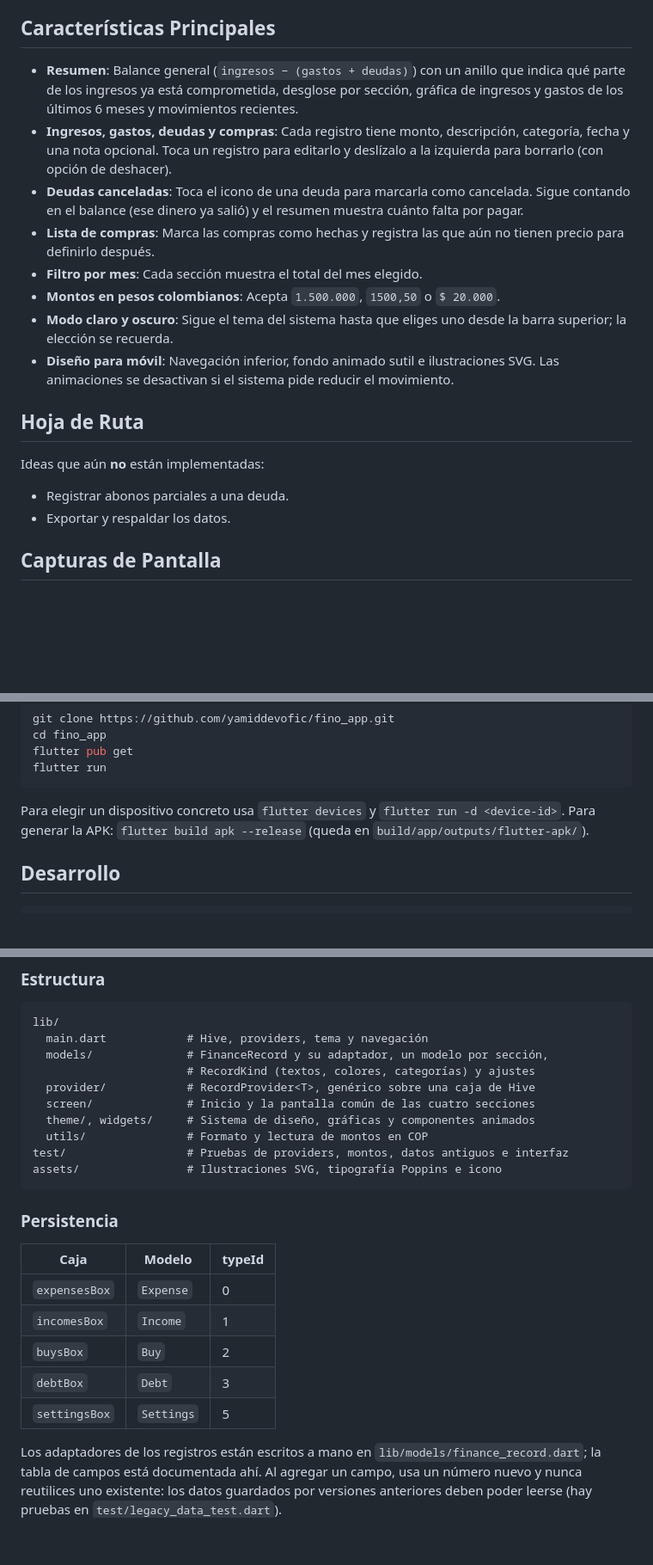
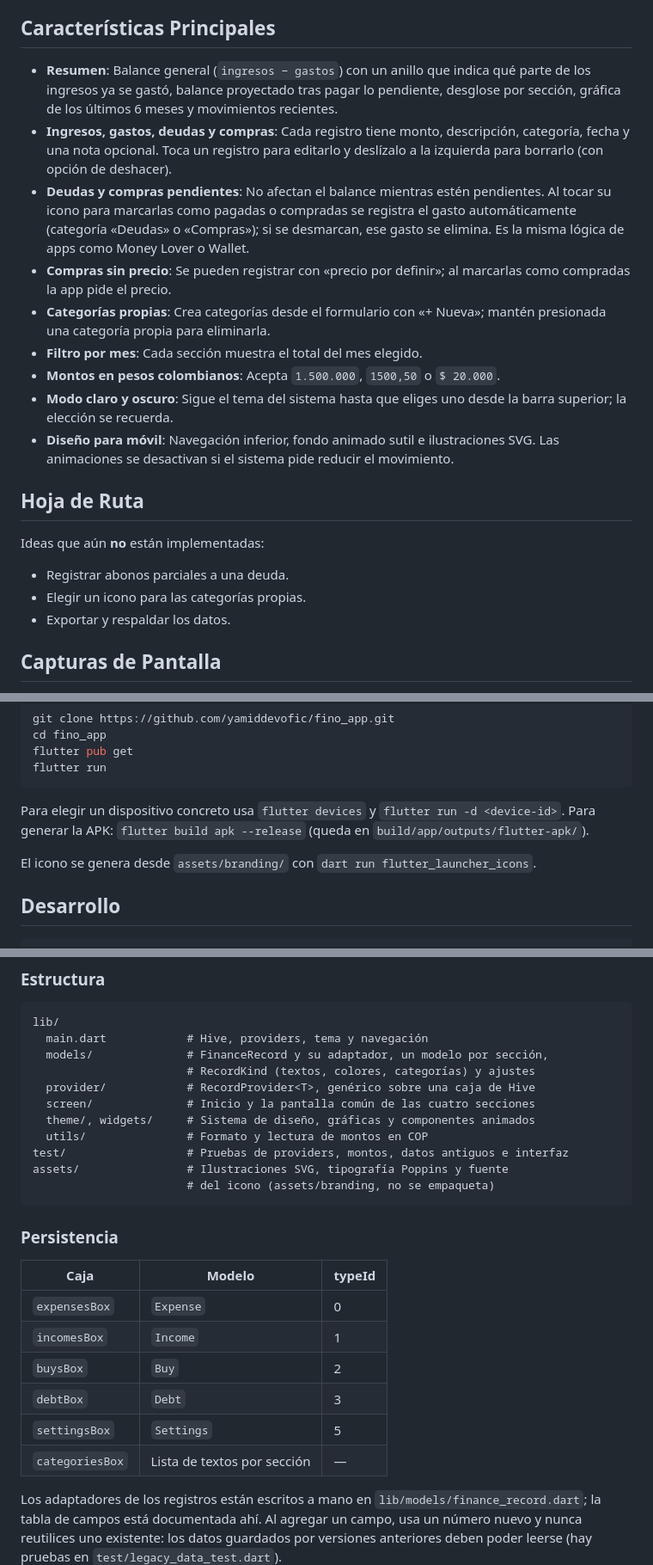
Before and after one commit to yamiddevofic/fino_app, a Markdown page: README.md, 3 parts joined by grey strips. Shown at 86% size. Drawn GitHub-style; blank space fills up the shorter version.

Commit message:
Documentar la lógica de pendientes, categorías e icono
Co-Authored-By: Claude Opus 5.5 <noreply@anthropic.com>
Claude-Session: https://claude.ai/code/session_0164c8dmGTFzCRVsFQzAMpzA

````diff
--- a/README.md
+++ b/README.md
@@ -4,10 +4,11 @@
 
 ## Características Principales
 
-- **Resumen**: Balance general (`ingresos − (gastos + deudas)`) con un anillo que indica qué parte de los ingresos ya está comprometida, desglose por sección, gráfica de ingresos y gastos de los últimos 6 meses y movimientos recientes.
+- **Resumen**: Balance general (`ingresos − gastos`) con un anillo que indica qué parte de los ingresos ya se gastó, balance proyectado tras pagar lo pendiente, desglose por sección, gráfica de los últimos 6 meses y movimientos recientes.
 - **Ingresos, gastos, deudas y compras**: Cada registro tiene monto, descripción, categoría, fecha y una nota opcional. Toca un registro para editarlo y deslízalo a la izquierda para borrarlo (con opción de deshacer).
-- **Deudas canceladas**: Toca el icono de una deuda para marcarla como cancelada. Sigue contando en el balance (ese dinero ya salió) y el resumen muestra cuánto falta por pagar.
-- **Lista de compras**: Marca las compras como hechas y registra las que aún no tienen precio para definirlo después.
+- **Deudas y compras pendientes**: No afectan el balance mientras estén pendientes. Al tocar su icono para marcarlas como pagadas o compradas se registra el gasto automáticamente (categoría «Deudas» o «Compras»); si se desmarcan, ese gasto se elimina. Es la misma lógica de apps como Money Lover o Wallet.
+- **Compras sin precio**: Se pueden registrar con «precio por definir»; al marcarlas como compradas la app pide el precio.
+- **Categorías propias**: Crea categorías desde el formulario con «+ Nueva»; mantén presionada una categoría propia para eliminarla.
 - **Filtro por mes**: Cada sección muestra el total del mes elegido.
 - **Montos en pesos colombianos**: Acepta `1.500.000`, `1500,50` o `$ 20.000`.
 - **Modo claro y oscuro**: Sigue el tema del sistema hasta que eliges uno desde la barra superior; la elección se recuerda.
@@ -18,6 +19,7 @@
 Ideas que aún **no** están implementadas:
 
 - Registrar abonos parciales a una deuda.
+- Elegir un icono para las categorías propias.
 - Exportar y respaldar los datos.
 
 ## Capturas de Pantalla
@@ -36,6 +38,8 @@ flutter run
 ```
 
 Para elegir un dispositivo concreto usa `flutter devices` y `flutter run -d <device-id>`. Para generar la APK: `flutter build apk --release` (queda en `build/app/outputs/flutter-apk/`).
+
+El icono se genera desde `assets/branding/` con `dart run flutter_launcher_icons`.
 
 ## Desarrollo
 
@@ -61,7 +65,8 @@ lib/
   theme/, widgets/     # Sistema de diseño, gráficas y componentes animados
   utils/               # Formato y lectura de montos en COP
 test/                  # Pruebas de providers, montos, datos antiguos e interfaz
-assets/                # Ilustraciones SVG, tipografía Poppins e icono
+assets/                # Ilustraciones SVG, tipografía Poppins y fuente
+                       # del icono (assets/branding, no se empaqueta)
 ```
 
 ### Persistencia
@@ -73,6 +78,7 @@ assets/                # Ilustraciones SVG, tipografía Poppins e icono
 | `buysBox` | `Buy` | 2 |
 | `debtBox` | `Debt` | 3 |
 | `settingsBox` | `Settings` | 5 |
+| `categoriesBox` | Lista de textos por sección | — |
 
 Los adaptadores de los registros están escritos a mano en `lib/models/finance_record.dart`; la tabla de campos está documentada ahí. Al agregar un campo, usa un número nuevo y nunca reutilices uno existente: los datos guardados por versiones anteriores deben poder leerse (hay pruebas en `test/legacy_data_test.dart`).
 
````
Also changed, not shown: AGENTS.md (+3 -0 lines).
